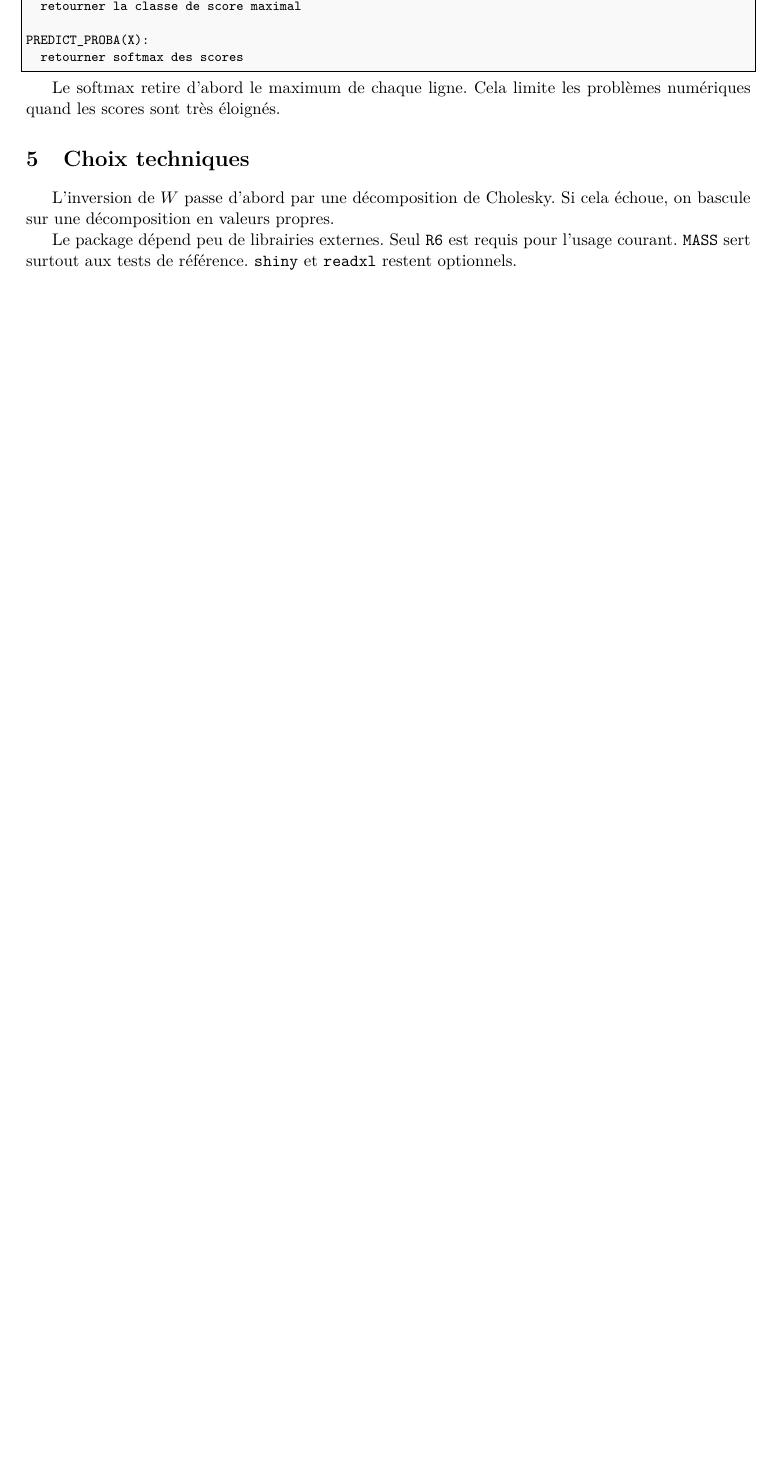
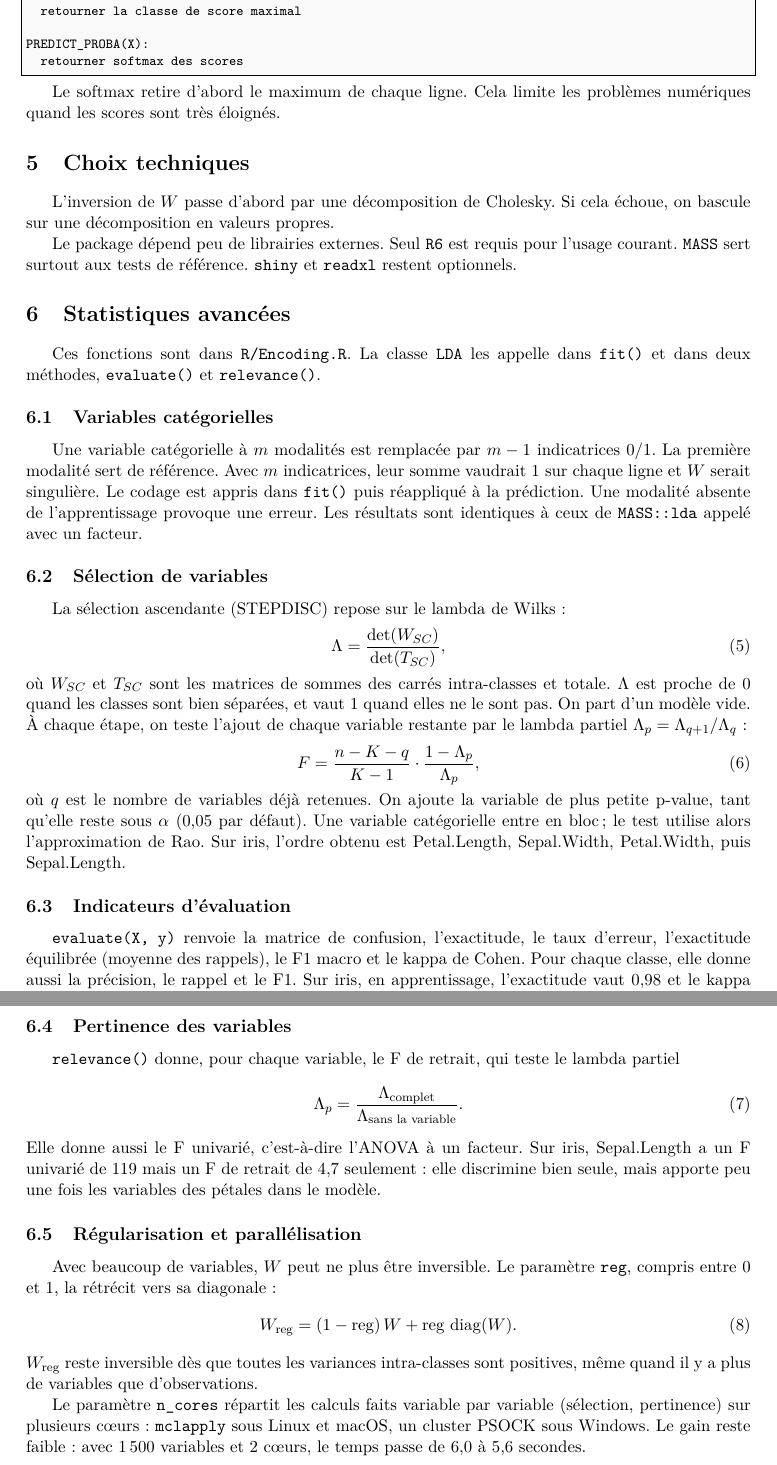
Before and after one commit to thomas-fonferrier/projet-lda-r, a LaTeX paper (PredLDA/report/rapport.tex): part of page 4 of 10 before the commit and two parts of pages 4 and 5 of 11 after it, the two joined at a grey line, cut so that both start at the same text, the shorter picture padded with empty space. Compiled offline with pdfLaTeX.

Commit message:
Update rapport.tex

```diff
--- a/PredLDA/report/rapport.tex
+++ b/PredLDA/report/rapport.tex
@@ -200,6 +202,80 @@ cela \'echoue, on bascule sur une d\'ecomposition en valeurs propres.
 Le package d\'epend peu de librairies externes. Seul \texttt{R6} est requis
 pour l'usage courant. \texttt{MASS} sert surtout aux tests de r\'ef\'erence.
 \texttt{shiny} et \texttt{readxl} restent optionnels.
+
+\section{Statistiques avanc\'ees}
+\label{sec:avancees}
+
+Ces fonctions sont dans \texttt{R/Encoding.R}. La classe \texttt{LDA} les
+appelle dans \texttt{fit()} et dans deux m\'ethodes, \texttt{evaluate()} et
+\texttt{relevance()}.
+
+\subsection{Variables cat\'egorielles}
+
+Une variable cat\'egorielle \`a \(m\) modalit\'es est remplac\'ee par \(m-1\)
+indicatrices 0/1. La premi\`ere modalit\'e sert de r\'ef\'erence. Avec \(m\)
+indicatrices, leur somme vaudrait 1 sur chaque ligne et \(W\) serait
+singuli\`ere. Le codage est appris dans \texttt{fit()} puis r\'eappliqu\'e
+\`a la pr\'ediction. Une modalit\'e absente de l'apprentissage provoque une
+erreur. Les r\'esultats sont identiques \`a ceux de \texttt{MASS::lda} appel\'e
+avec un facteur.
+
+\subsection{S\'election de variables}
+
+La s\'election ascendante (STEPDISC) repose sur le lambda de Wilks :
+\begin{equation}
+  \Lambda = \frac{\det(W_{SC})}{\det(T_{SC})},
+\end{equation}
+o\`u \(W_{SC}\) et \(T_{SC}\) sont les matrices de sommes des carr\'es
+intra-classes et totale. \(\Lambda\) est proche de 0 quand les classes sont
+bien s\'epar\'ees, et vaut 1 quand elles ne le sont pas. On part d'un mod\`ele
+vide. \`A chaque \'etape, on teste l'ajout de chaque variable restante par le
+lambda partiel \(\Lambda_p = \Lambda_{q+1} / \Lambda_q\) :
+\begin{equation}
+  F = \frac{n - K - q}{K - 1} \cdot \frac{1 - \Lambda_p}{\Lambda_p},
+\end{equation}
+o\`u \(q\) est le nombre de variables d\'ej\`a retenues. On ajoute la variable
+de plus petite p-value, tant qu'elle reste sous \(\alpha\) (0{,}05 par
+d\'efaut). Une variable cat\'egorielle entre en bloc ; le test utilise alors
+l'approximation de Rao. Sur iris, l'ordre obtenu est Petal.Length,
+Sepal.Width, Petal.Width, puis Sepal.Length.
+
+\subsection{Indicateurs d'\'evaluation}
+
+\texttt{evaluate(X, y)} renvoie la matrice de confusion, l'exactitude, le taux
+d'erreur, l'exactitude \'equilibr\'ee (moyenne des rappels), le F1 macro et le
+kappa de Cohen. Pour chaque classe, elle donne aussi la pr\'ecision, le rappel
+et le F1. Sur iris, en apprentissage, l'exactitude vaut 0{,}98 et le kappa
+0{,}97.
+
+\subsection{Pertinence des variables}
+
+\texttt{relevance()} donne, pour chaque variable, le F de retrait, qui teste
+le lambda partiel
+\begin{equation}
+  \Lambda_p = \frac{\Lambda_{\text{complet}}}{\Lambda_{\text{sans la variable}}}.
+\end{equation}
+Elle donne aussi le F univari\'e, c'est-\`a-dire l'ANOVA \`a un
+facteur. Sur iris, Sepal.Length a un F univari\'e de 119 mais un F de retrait
+de 4{,}7 seulement : elle discrimine bien seule, mais apporte peu une fois les
+variables des p\'etales dans le mod\`ele.
+
+\subsection{R\'egularisation et parall\'elisation}
+
+Avec beaucoup de variables, \(W\) peut ne plus \^etre inversible. Le
+param\`etre \texttt{reg}, compris entre 0 et 1, la r\'etr\'ecit vers sa
+diagonale :
+\begin{equation}
+  W_{\text{reg}} = (1 - \text{reg})\, W + \text{reg}\, \operatorname{diag}(W).
+\end{equation}
+\(W_{\text{reg}}\) reste inversible d\`es que toutes les variances
+intra-classes sont positives, m\^eme quand il y a plus de variables que
+d'observations.
+
+Le param\`etre \texttt{n\_cores} r\'epartit les calculs faits variable par
+variable (s\'election, pertinence) sur plusieurs c\oe urs : \texttt{mclapply}
+sous Linux et macOS, un cluster PSOCK sous Windows. Le gain reste faible : avec
+1\,500 variables et 2 c\oe urs, le temps passe de 6{,}0 \`a 5{,}6 secondes.
 
 \section{Application Shiny}
 
```
Also changed, not shown: PredLDA/report/rapport.tex (10 more changed lines).
